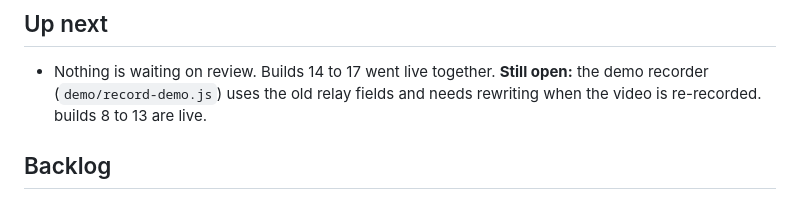
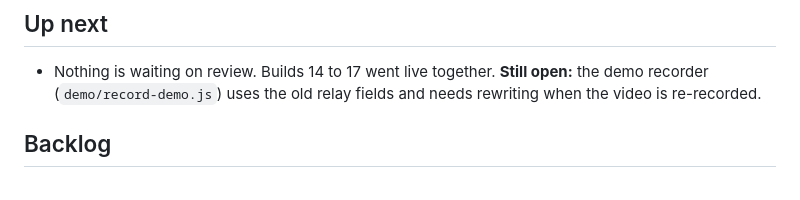
Before and after one commit to freddie4tuesday/ballotship-vibe-code-to-assist-TJ---9-26-26, a Markdown page: ROADMAP.md, the part around the change. GitHub-like rendering.

Commit message:
Docs: roadmap tidy (docs only)
Co-Authored-By: Claude Sonnet 5.5 <noreply@anthropic.com>
Claude-Session: https://claude.ai/code/session_01KLNhdtHX7sAmknFeT3bXNL

```diff
--- a/ROADMAP.md
+++ b/ROADMAP.md
@@ -10,7 +10,6 @@ Each item: a short title, then one or two lines on what and why.
 ## Up next
 
 - Nothing is waiting on review. Builds 14 to 17 went live together. **Still open:** the demo recorder (`demo/record-demo.js`) uses the old relay fields and needs rewriting when the video is re-recorded.
-  builds 8 to 13 are live.
 
 ## Backlog
 
```
